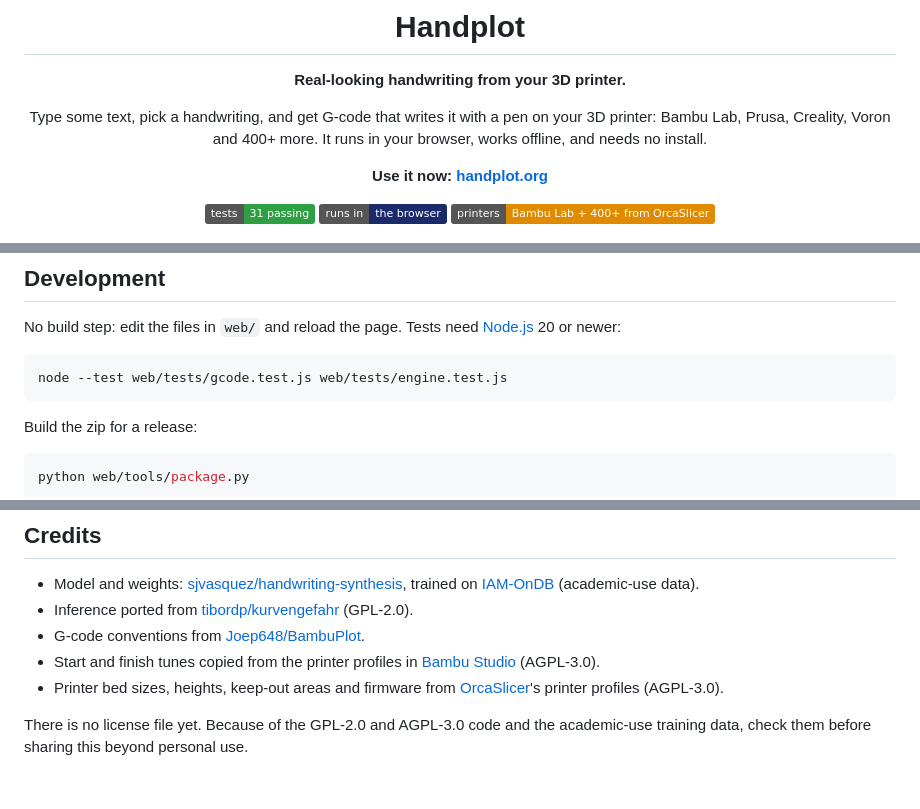
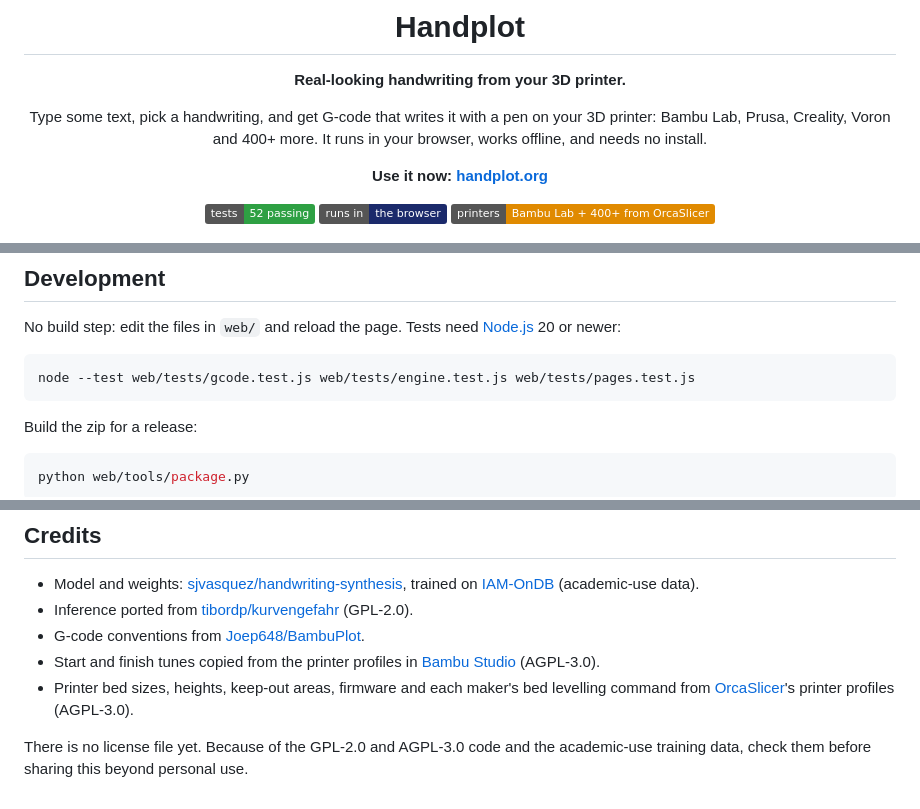
Before and after one commit to priencelucifer/handwrite, a Markdown page: README.md, 3 parts joined by grey strips. Drawn GitHub-style; badges without logos.

````diff
--- a/README.md
+++ b/README.md
@@ -10,7 +10,7 @@ It runs in your browser, works offline, and needs no install.
 
 **Use it now: [handplot.org](https://handplot.org)**
 
-![Tests](https://img.shields.io/badge/tests-31_passing-2ea043)
+![Tests](https://img.shields.io/badge/tests-52_passing-2ea043)
 ![Runs in the browser](https://img.shields.io/badge/runs_in-the_browser-1b2a6b)
 ![Printers](https://img.shields.io/badge/printers-Bambu_Lab_%2B_400%2B_from_OrcaSlicer-e08a00)
 
@@ -158,7 +189,7 @@ docs/images/      screenshots
 No build step: edit the files in `web/` and reload the page. Tests need [Node.js](https://nodejs.org) 20 or newer:
 
 ```bash
-node --test web/tests/gcode.test.js web/tests/engine.test.js
+node --test web/tests/gcode.test.js web/tests/engine.test.js web/tests/pages.test.js
 ```
 
 Build the zip for a release:
@@ -183,7 +214,7 @@ The [`python/`](python/) folder holds the older desktop and command-line version
 - Inference ported from [tibordp/kurvengefahr](https://github.com/tibordp/kurvengefahr) (GPL-2.0).
 - G-code conventions from [Joep648/BambuPlot](https://github.com/Joep648/BambuPlot).
 - Start and finish tunes copied from the printer profiles in [Bambu Studio](https://github.com/bambulab/BambuStudio) (AGPL-3.0).
-- Printer bed sizes, heights, keep-out areas and firmware from [OrcaSlicer](https://github.com/OrcaSlicer/OrcaSlicer)'s printer profiles (AGPL-3.0).
+- Printer bed sizes, heights, keep-out areas, firmware and each maker's bed levelling command from [OrcaSlicer](https://github.com/OrcaSlicer/OrcaSlicer)'s printer profiles (AGPL-3.0).
 
 There is no license file yet. Because of the GPL-2.0 and AGPL-3.0 code and the academic-use training data, check them
 before sharing this beyond personal use.
````
Also changed, not shown: other parts of README.md (+34 -3 lines).
